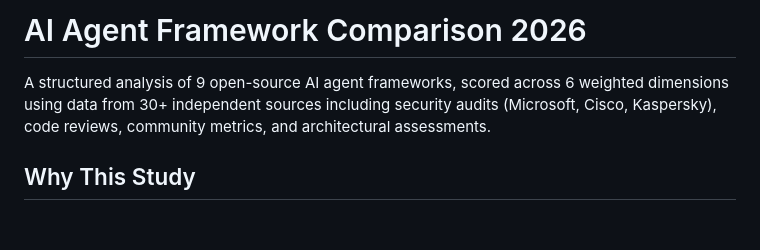
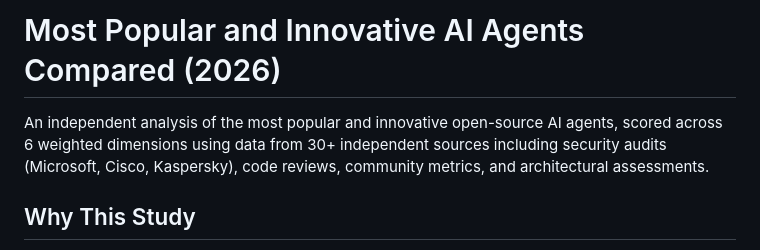
Before and after one commit to janvarez/ai-agent-comparison-2026, a Markdown page: README.md, the part around the change. Rendered like a GitHub page; blank space fills up the shorter version.

Commit message:
Rename to 'Most Popular and Innovative AI Agents Compared'

```diff
--- a/README.md
+++ b/README.md
@@ -1,6 +1,6 @@
-# AI Agent Framework Comparison 2026
+# Most Popular and Innovative AI Agents Compared (2026)
 
-A structured analysis of 9 open-source AI agent frameworks, scored across 6 weighted dimensions using data from 30+ independent sources including security audits (Microsoft, Cisco, Kaspersky), code reviews, community metrics, and architectural assessments.
+An independent analysis of the most popular and innovative open-source AI agents, scored across 6 weighted dimensions using data from 30+ independent sources including security audits (Microsoft, Cisco, Kaspersky), code reviews, community metrics, and architectural assessments.
 
 ## Why This Study
 
```
Also changed, not shown: slides/slide-1.png, slides/slide-5.png, 2 other files.
